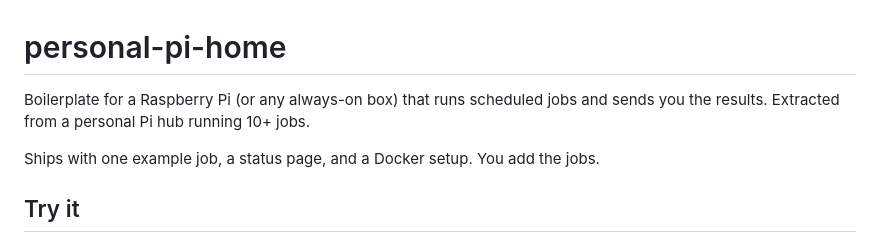
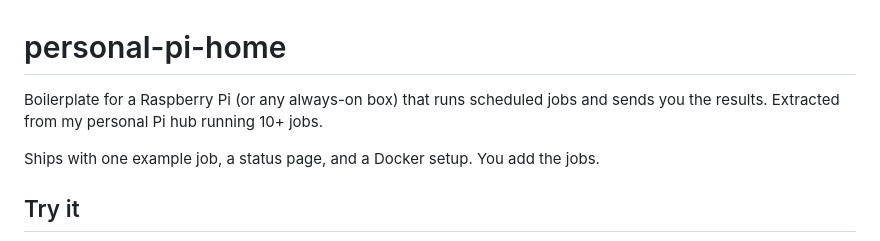
Before and after one commit to ZacharyTStone/personal-pi-home, a Markdown page: README.md, the part around the change. Drawn GitHub-style.

```diff
--- a/README.md
+++ b/README.md
@@ -1,7 +1,7 @@
 # personal-pi-home
 
 Boilerplate for a Raspberry Pi (or any always-on box) that runs scheduled
-jobs and sends you the results. Extracted from a personal Pi hub running
+jobs and sends you the results. Extracted from my personal Pi hub running
 10+ jobs.
 
 Ships with one example job, a status page, and a Docker setup. You add
```
